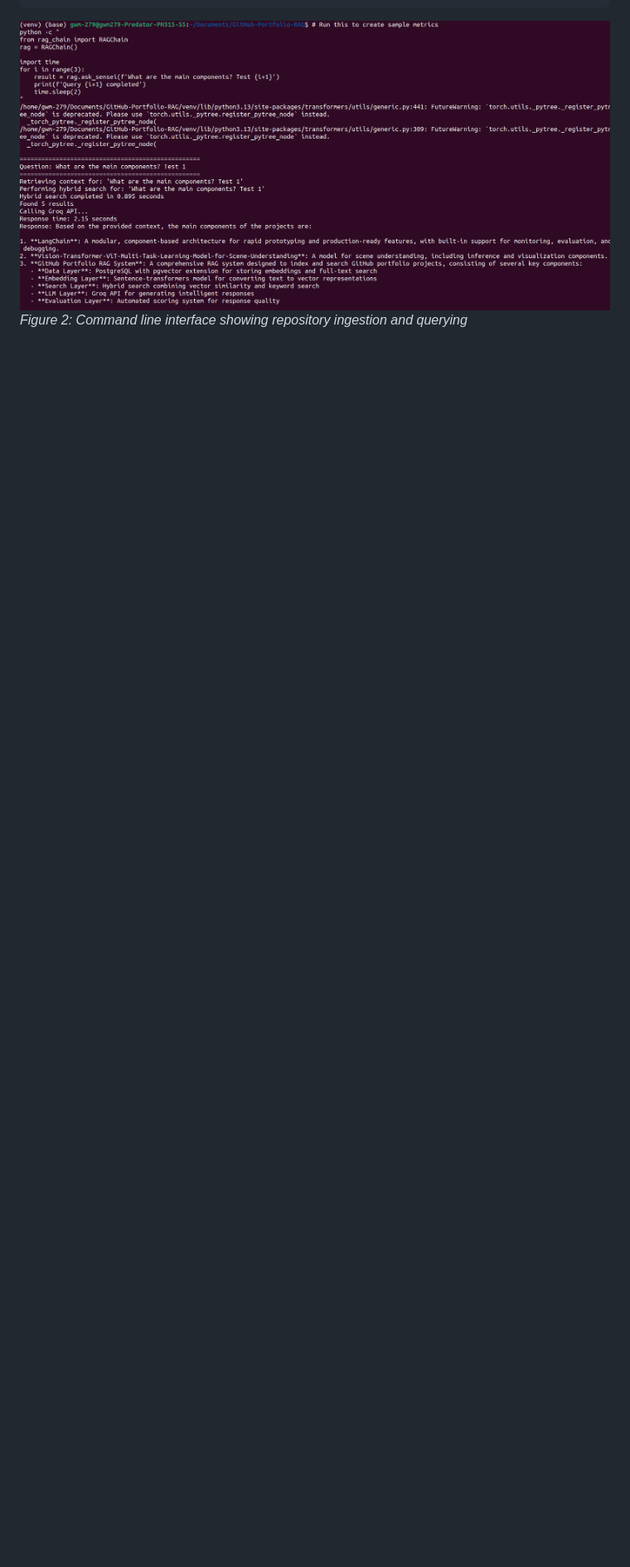
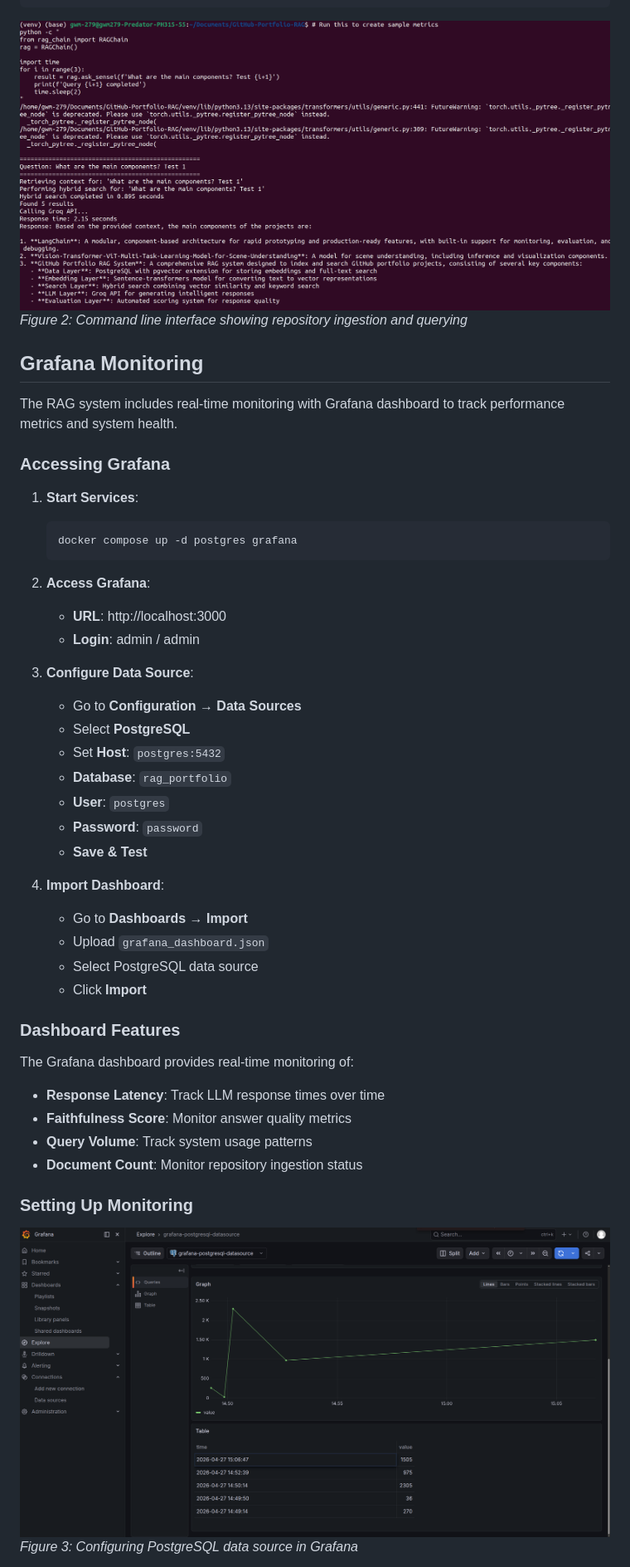
Before and after one commit to EiPhyuSinn/GitHub-Portfolio-RAG, a Markdown page: README.md, the part around one of its changes. Shown at 83% size. Drawn GitHub-style; pictures changed too: images/grafana_explore_postgresql.png (added); blank space fills up the shorter version.

Commit message:
Update Readme for Grafana

````diff
--- a/README.md
+++ b/README.md
@@ -166,3 +166,47 @@ comparisons and provides detailed performance analytics.
 ![Command Line Interface](images/cli_output.png)
 *Figure 2: Command line interface showing repository ingestion and querying*
 
+## Grafana Monitoring
+
+The RAG system includes real-time monitoring with Grafana dashboard to track performance metrics and system health.
+
+### Accessing Grafana
+
+1. **Start Services**:
+   ```bash
+   docker compose up -d postgres grafana
+   ```
+
+2. **Access Grafana**:
+   - **URL**: http://localhost:3000
+   - **Login**: admin / admin
+
+3. **Configure Data Source**:
+   - Go to **Configuration → Data Sources**
+   - Select **PostgreSQL**
+   - Set **Host**: `postgres:5432`
+   - **Database**: `rag_portfolio`
+   - **User**: `postgres`
+   - **Password**: `password`
+   - **Save & Test**
+
+4. **Import Dashboard**:
+   - Go to **Dashboards → Import**
+   - Upload `grafana_dashboard.json`
+   - Select PostgreSQL data source
+   - Click **Import**
+
+### Dashboard Features
+
+The Grafana dashboard provides real-time monitoring of:
+
+- **Response Latency**: Track LLM response times over time
+- **Faithfulness Score**: Monitor answer quality metrics
+- **Query Volume**: Track system usage patterns
+- **Document Count**: Monitor repository ingestion status
+
+### Setting Up Monitoring
+
+![Grafana PostgreSQL Setup](images/grafana_explore_postgresql.png)
+*Figure 3: Configuring PostgreSQL data source in Grafana*
+
````
Also changed, not shown: other parts of README.md (+38 -0 lines), images/grafana_daashboard.png (added).
